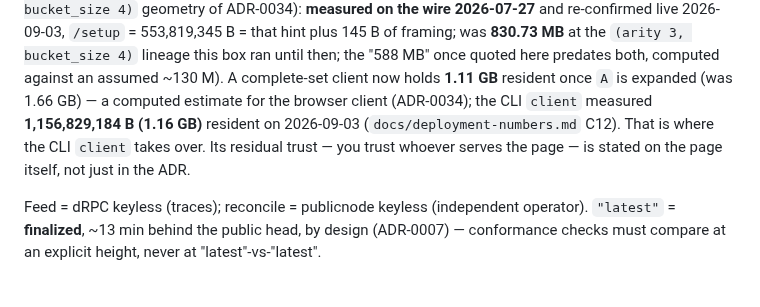
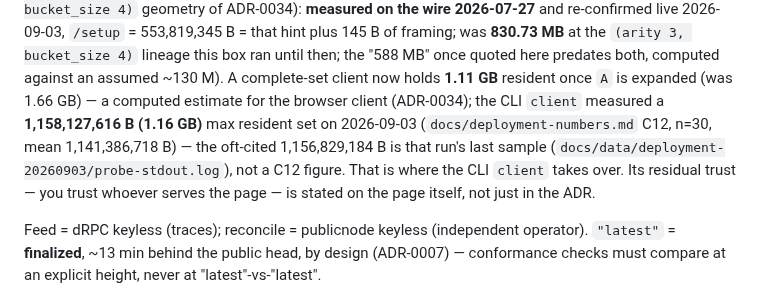
Before and after one commit to bao-ninh-orochi/private-eth-getbalance-work, a Markdown page: CLAUDE.md, the part around the change. Drawn GitHub-style.

Commit message:
docs(readme,claude): fix a stale account-count and an RSS mis-citation
Two of the reviewer's optional suggestions on PR #9, both accepted:

- README.md's runbook summary still called the BigQuery export's
  target "the complete ~100 M-account set" - the number this PR's
  campaign report replaced with a measured 204,714,034 three lines
  above. Restate it as the measured figure.
- CLAUDE.md cited docs/deployment-numbers.md C12 for "1,156,829,184 B
  (1.16 GB)" client RSS; C12's table reports n=30, mean 1,141,386,718,
  max 1,158,127,616 - that exact figure is the probe's last sample
  (docs/data/deployment-20260903/probe-stdout.log), not a C12 row.
  Quote C12's actual max and attribute the last-sample figure to the
  log it came from.

docs/HANDOFF.md:60, also flagged, already states the ~100-130 M
assumption was wrong rather than repeating it, so it needed no
change. Doc-only; verified with cargo fmt --all -- --check, cargo
clippy --workspace --all-targets -- -D warnings, cargo test -p
risepir-server -p xtask, RUSTDOCFLAGS="-D warnings" cargo doc
--workspace --no-deps, and node --check web/app.js (all clean).

```diff
--- a/CLAUDE.md
+++ b/CLAUDE.md
@@ -202,10 +202,13 @@ at the `(arity 3, bucket_size 4)` lineage this box ran until then; the "588
 MB" once quoted here predates both, computed against an assumed ~130 M). A
 complete-set client now holds **1.11 GB** resident once `A` is expanded (was
 1.66 GB) — a computed estimate for the browser client (ADR-0034); the CLI
-`client` measured **1,156,829,184 B (1.16 GB)** resident on 2026-09-03
-(`docs/deployment-numbers.md` C12). That is where the CLI `client` takes
-over. Its residual trust — you trust whoever serves the page — is stated on
-the page itself, not just in the ADR.
+`client` measured a **1,158,127,616 B (1.16 GB)** max resident set on
+2026-09-03 (`docs/deployment-numbers.md` C12, n=30, mean 1,141,386,718 B) —
+the oft-cited 1,156,829,184 B is that run's last sample
+(`docs/data/deployment-20260903/probe-stdout.log`), not a C12 figure. That
+is where the CLI `client` takes over. Its residual trust — you trust
+whoever serves the page — is stated on the page itself, not just in the
+ADR.
 
 Feed = dRPC keyless (traces); reconcile = publicnode keyless (independent
 operator). `"latest"` = **finalized**, ~13 min behind the public head, by design
```
Also changed, not shown: README.md (+1 -1 lines).
